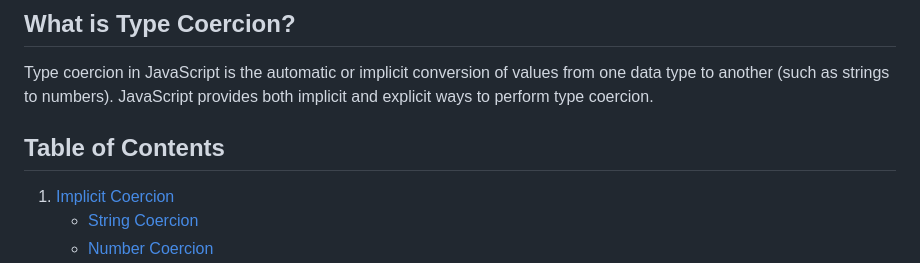
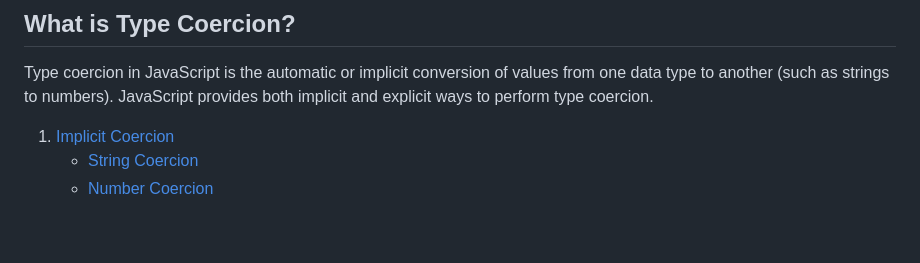
Before and after one commit to ratamranjith/JavascriptPrograms, a Markdown page: README.md, the part around the change. GitHub-like rendering; blank space fills up the shorter version.

Commit message:
removed table of contents,
Table of contents is not necessary for types

```diff
--- a/README.md
+++ b/README.md
@@ -147,8 +147,6 @@ function greet() {
 ## What is Type Coercion?
 
 Type coercion in JavaScript is the automatic or implicit conversion of values from one data type to another (such as strings to numbers). JavaScript provides both implicit and explicit ways to perform type coercion.
-
-## Table of Contents
 
 1. [Implicit Coercion](#implicit-coercion)
    - [String Coercion](#string-coercion)
```
